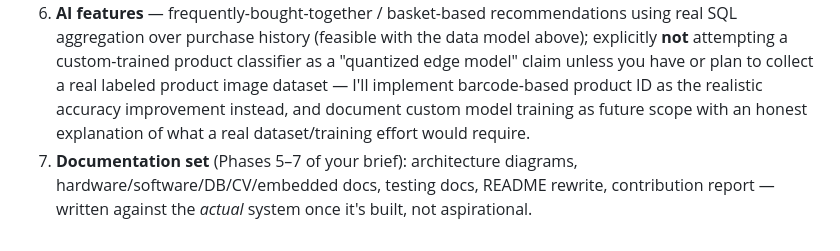
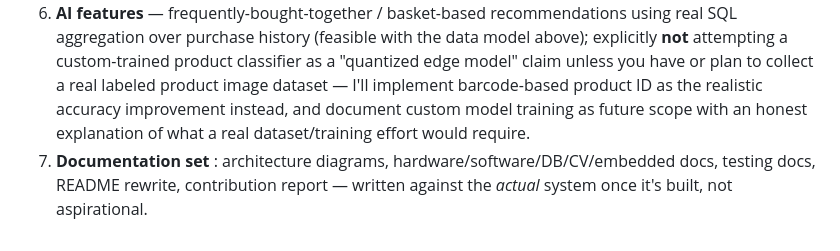
Before and after one commit to Sarthak207/flexiscarts, a Markdown page: docs/Implementation_Plan.md, the part around the change. Rendered like a GitHub page.

```diff
--- a/docs/Implementation_Plan.md
+++ b/docs/Implementation_Plan.md
@@ -56,4 +56,4 @@ Rather than dumping the entire Phase 3–8 codebase at once, I'll build and shar
 4. **Touchscreen shopper UI** — new kiosk web app (doesn't exist yet): login/token entry, live cart view, running total, recommendations, checkout screen.
 5. **Admin dashboard rework** — rebuilt against the new backend (auth-gated), adds product/inventory management and live session visibility, not just user tokens.
 6. **AI features** — frequently-bought-together / basket-based recommendations using real SQL aggregation over purchase history (feasible with the data model above); explicitly **not** attempting a custom-trained product classifier as a "quantized edge model" claim unless you have or plan to collect a real labeled product image dataset — I'll implement barcode-based product ID as the realistic accuracy improvement instead, and document custom model training as future scope with an honest explanation of what a real dataset/training effort would require.
-7. **Documentation set** (Phases 5–7 of your brief): architecture diagrams, hardware/software/DB/CV/embedded docs, testing docs, README rewrite, contribution report — written against the *actual* system once it's built, not aspirational.
+7. **Documentation set** : architecture diagrams, hardware/software/DB/CV/embedded docs, testing docs, README rewrite, contribution report — written against the *actual* system once it's built, not aspirational.
```
